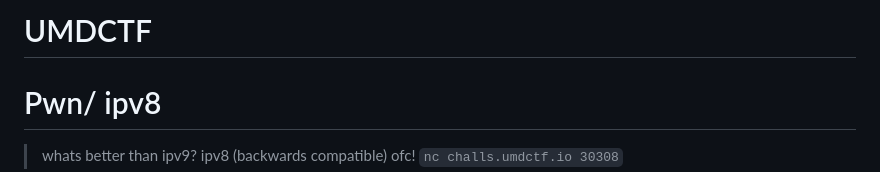
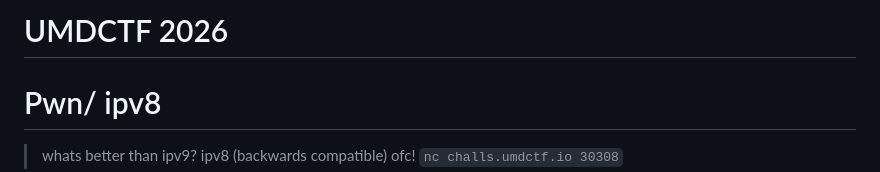
Before and after one commit to 0xch3f/UMDCTF-writeups, a Markdown page: pwn:ipv8.md, the part around the change. GitHub-like rendering.

Commit message:
Update UMDCTF year to 2026 in ipv8.md

```diff
--- a/pwn:ipv8.md
+++ b/pwn:ipv8.md
@@ -1,4 +1,4 @@
-# UMDCTF
+# UMDCTF 2026
 
 # Pwn/ ipv8
 
```
